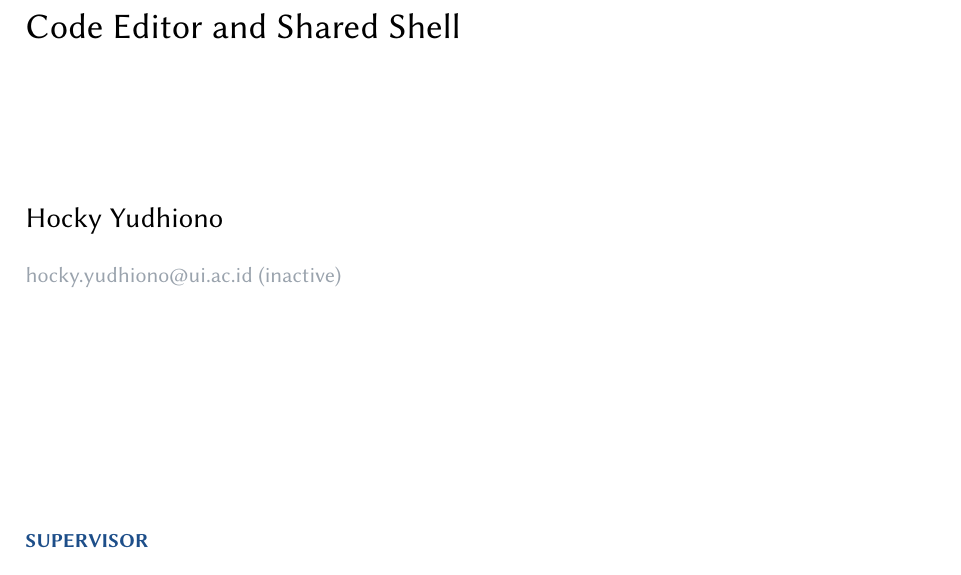
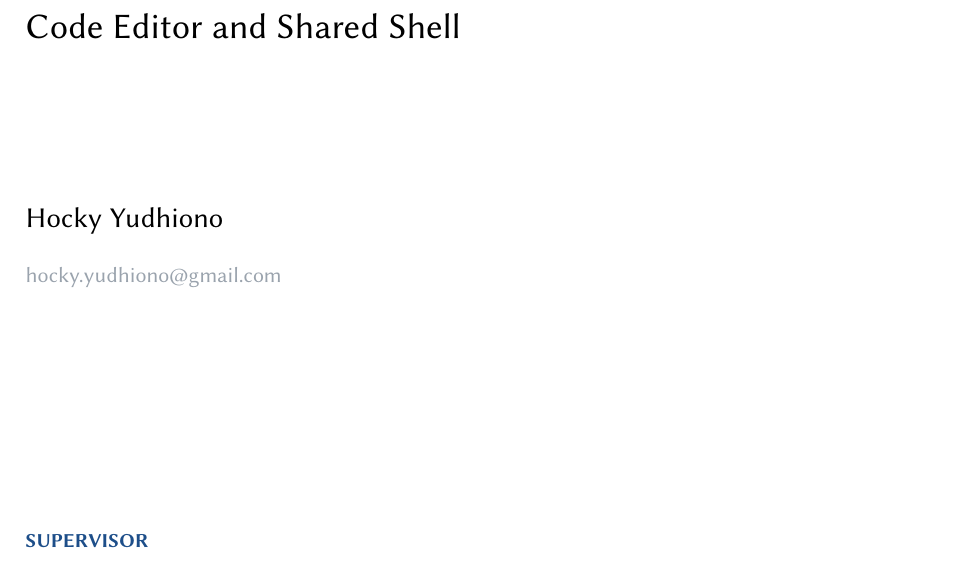
Before and after one commit to hockyy/peertocp-thesis, a LaTeX thesis (main.tex): part of page 1 of 52, cut so that both start at the same text. Compiled offline with pdfLaTeX.

Commit message:
Title page: contact email hocky.yudhiono@gmail.com
Co-Authored-By: Claude Opus 5.5 <noreply@anthropic.com>

```diff
--- a/main.tex
+++ b/main.tex
@@ -26,7 +26,7 @@
   \vspace{2.5cm}
   {\Large Hocky Yudhiono\par}
   \vspace{0.3cm}
-  {\color{rulegray}hocky.yudhiono@ui.ac.id (inactive)\par}
+  {\color{rulegray}hocky.yudhiono@gmail.com\par}
   \vfill
   {\small\color{accent}\textbf{SUPERVISOR}\par}
   \vspace{0.15cm}
```
